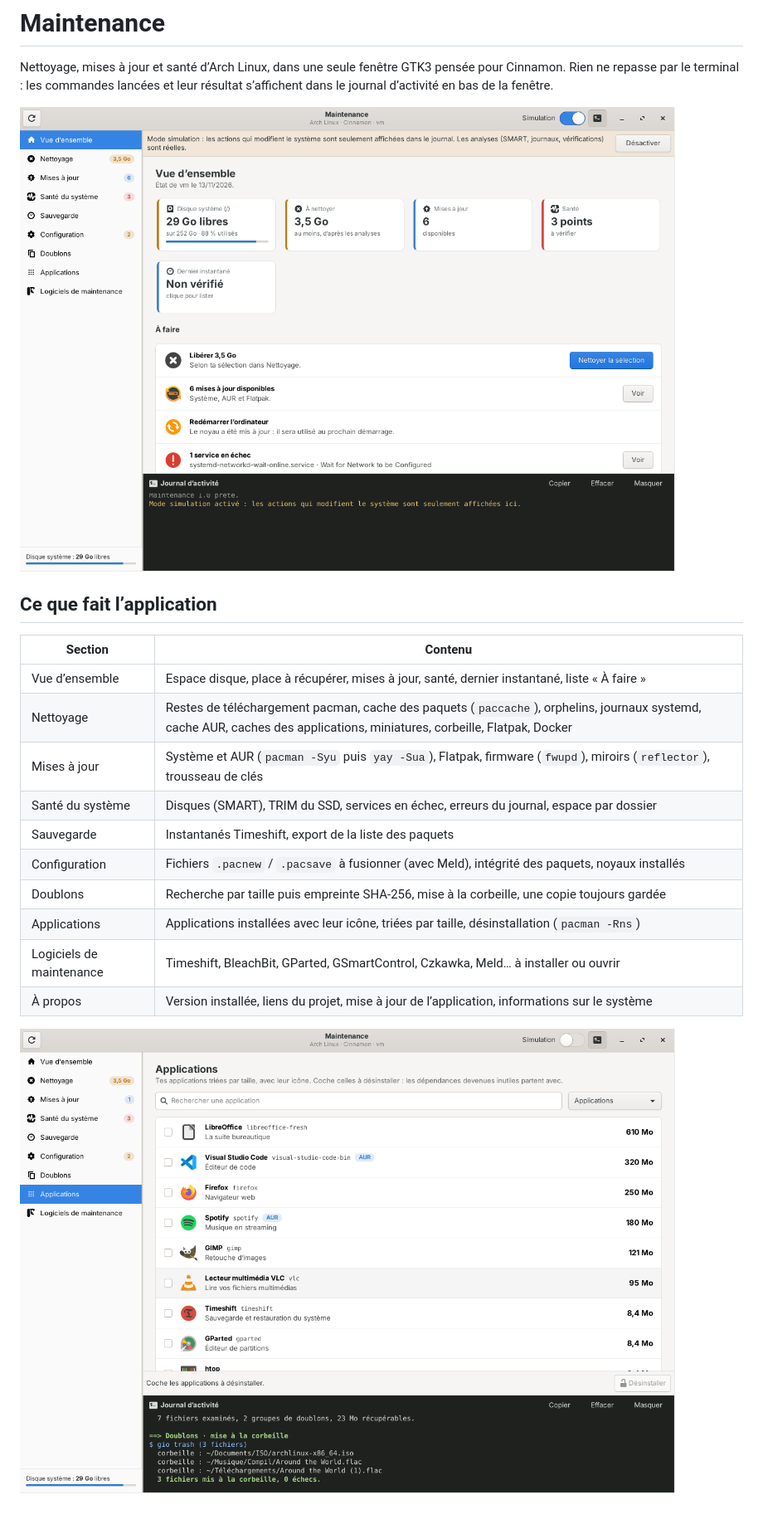
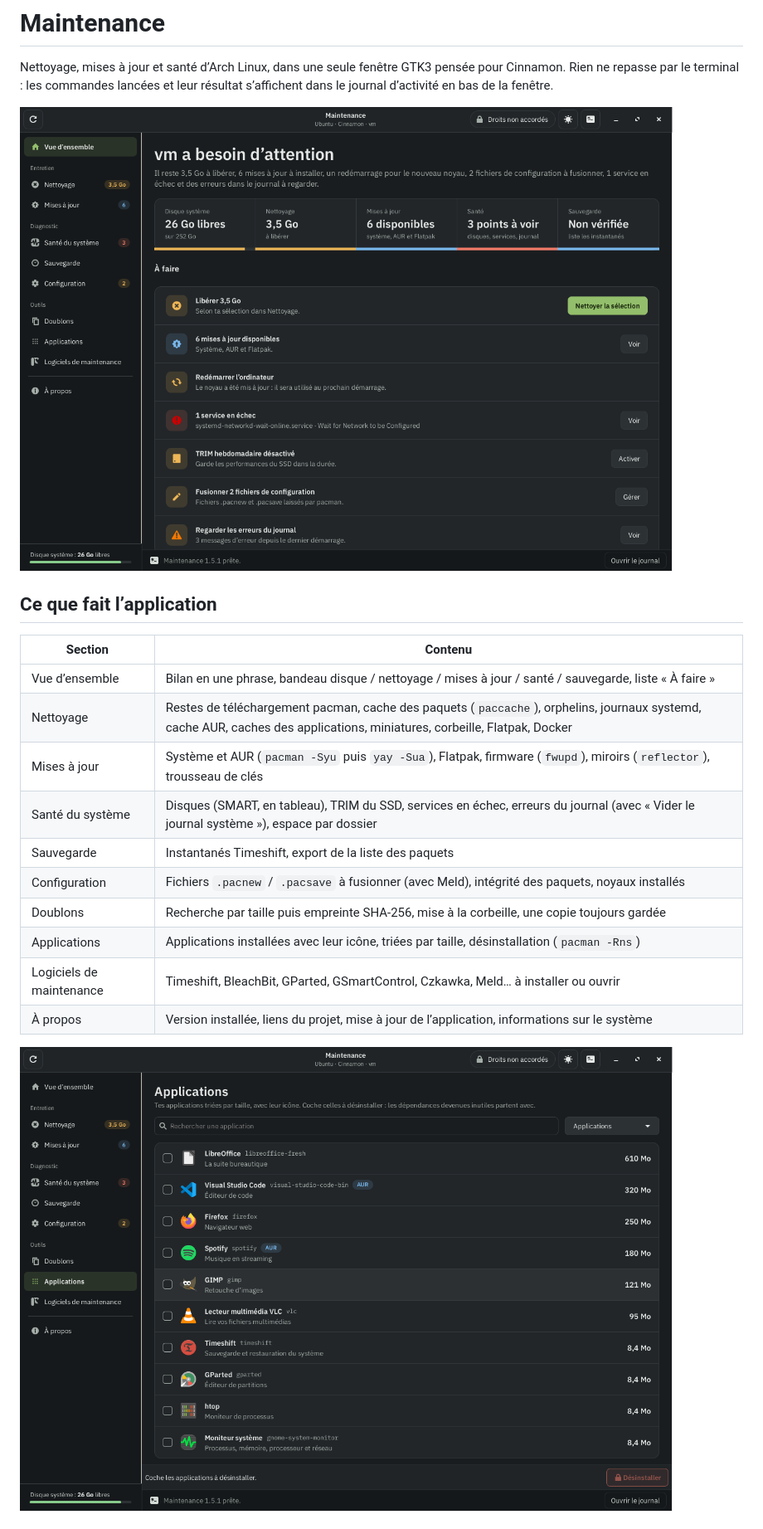
Before and after one commit to TheWorms/maintenance, a Markdown page: README.md, the part around one of its changes. Shown at 83% size. Drawn GitHub-style; pictures changed too: captures/applications.png, captures/vue-ensemble.png.

```diff
--- a/README.md
+++ b/README.md
@@ -10,10 +10,10 @@ journal d’activité en bas de la fenêtre.
 
 | Section | Contenu |
 |---|---|
-| Vue d’ensemble | Espace disque, place à récupérer, mises à jour, santé, dernier instantané, liste « À faire » |
+| Vue d’ensemble | Bilan en une phrase, bandeau disque / nettoyage / mises à jour / santé / sauvegarde, liste « À faire » |
 | Nettoyage | Restes de téléchargement pacman, cache des paquets (`paccache`), orphelins, journaux systemd, cache AUR, caches des applications, miniatures, corbeille, Flatpak, Docker |
 | Mises à jour | Système et AUR (`pacman -Syu` puis `yay -Sua`), Flatpak, firmware (`fwupd`), miroirs (`reflector`), trousseau de clés |
-| Santé du système | Disques (SMART), TRIM du SSD, services en échec, erreurs du journal, espace par dossier |
+| Santé du système | Disques (SMART, en tableau), TRIM du SSD, services en échec, erreurs du journal (avec « Vider le journal système »), espace par dossier |
 | Sauvegarde | Instantanés Timeshift, export de la liste des paquets |
 | Configuration | Fichiers `.pacnew` / `.pacsave` à fusionner (avec Meld), intégrité des paquets, noyaux installés |
 | Doublons | Recherche par taille puis empreinte SHA-256, mise à la corbeille, une copie toujours gardée |
```
Also changed, not shown: other parts of README.md (+25 -8 lines), captures/logiciels.png, 2 other files.
